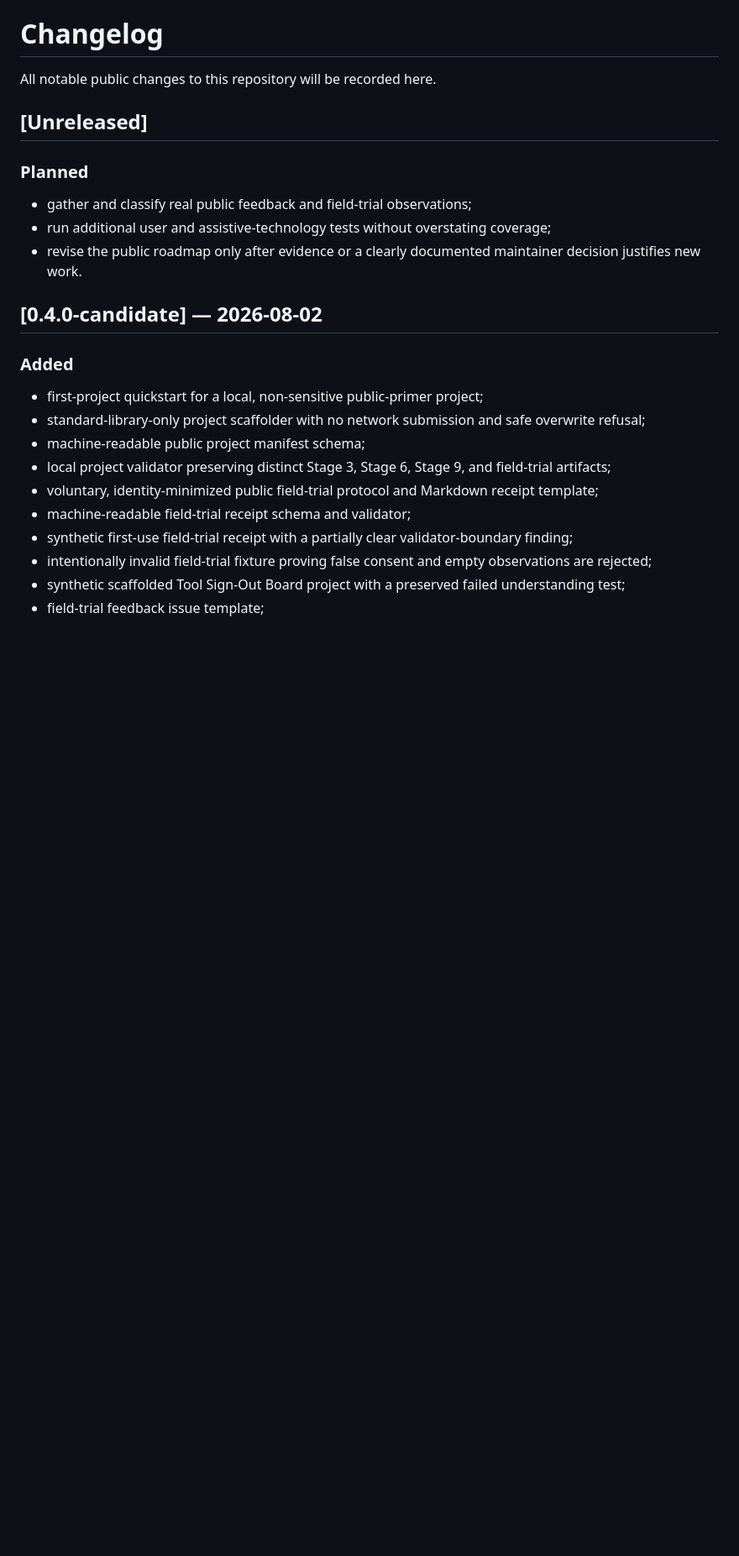
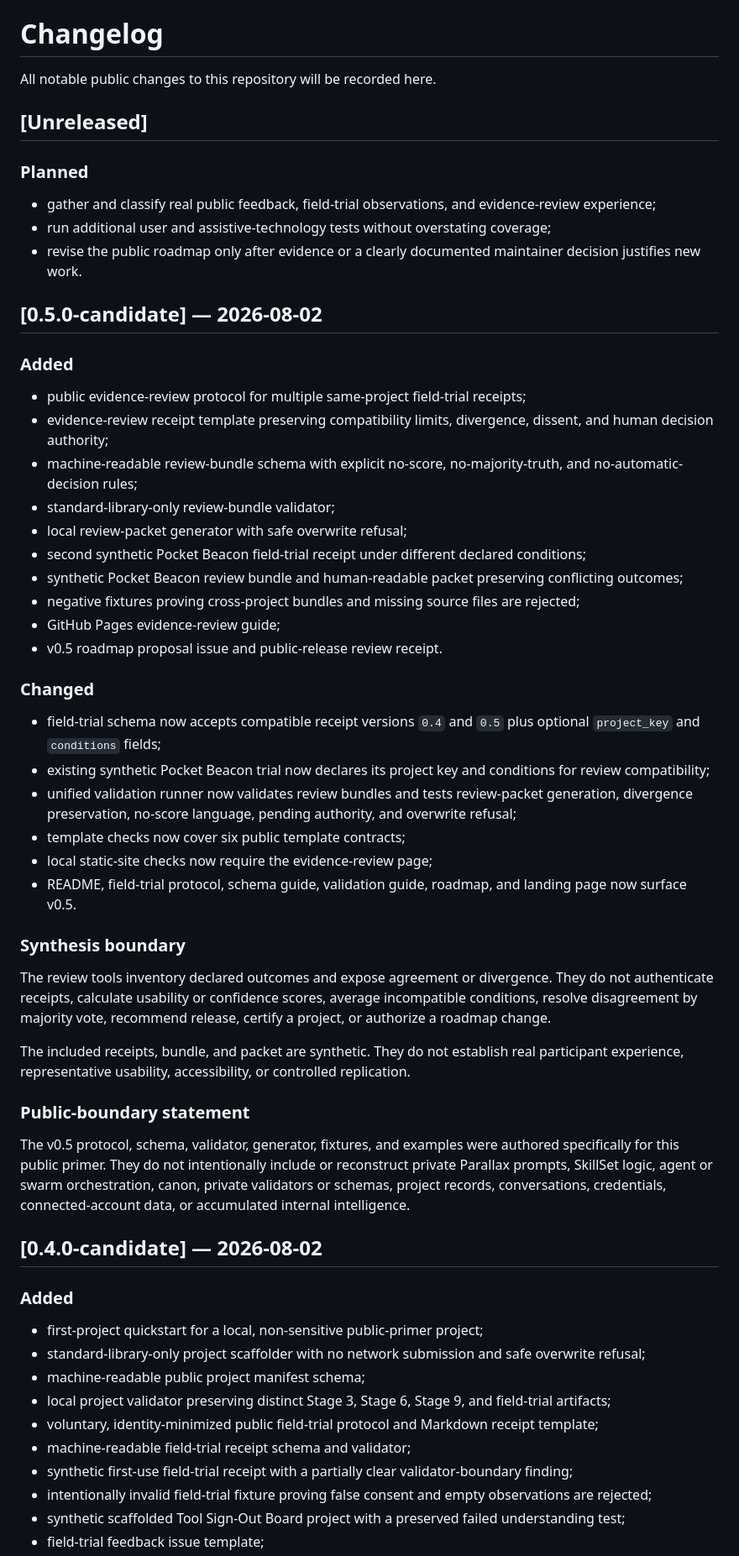
Before and after one commit to MichaelWave369/parallax-369-public-primer, a Markdown page: CHANGELOG.md, the part around one of its changes. Shown at 84% size. Drawn GitHub-style; blank space fills up the shorter version.

Commit message:
Record v0.5 evidence review candidate

```diff
--- a/CHANGELOG.md
+++ b/CHANGELOG.md
@@ -6,9 +6,43 @@ All notable public changes to this repository will be recorded here.
 
 ### Planned
 
-- gather and classify real public feedback and field-trial observations;
+- gather and classify real public feedback, field-trial observations, and evidence-review experience;
 - run additional user and assistive-technology tests without overstating coverage;
 - revise the public roadmap only after evidence or a clearly documented maintainer decision justifies new work.
+
+## [0.5.0-candidate] — 2026-08-02
+
+### Added
+
+- public evidence-review protocol for multiple same-project field-trial receipts;
+- evidence-review receipt template preserving compatibility limits, divergence, dissent, and human decision authority;
+- machine-readable review-bundle schema with explicit no-score, no-majority-truth, and no-automatic-decision rules;
+- standard-library-only review-bundle validator;
+- local review-packet generator with safe overwrite refusal;
+- second synthetic Pocket Beacon field-trial receipt under different declared conditions;
+- synthetic Pocket Beacon review bundle and human-readable packet preserving conflicting outcomes;
+- negative fixtures proving cross-project bundles and missing source files are rejected;
+- GitHub Pages evidence-review guide;
+- v0.5 roadmap proposal issue and public-release review receipt.
+
+### Changed
+
+- field-trial schema now accepts compatible receipt versions `0.4` and `0.5` plus optional `project_key` and `conditions` fields;
+- existing synthetic Pocket Beacon trial now declares its project key and conditions for review compatibility;
+- unified validation runner now validates review bundles and tests review-packet generation, divergence preservation, no-score language, pending authority, and overwrite refusal;
+- template checks now cover six public template contracts;
+- local static-site checks now require the evidence-review page;
+- README, field-trial protocol, schema guide, validation guide, roadmap, and landing page now surface v0.5.
+
+### Synthesis boundary
+
+The review tools inventory declared outcomes and expose agreement or divergence. They do not authenticate receipts, calculate usability or confidence scores, average incompatible conditions, resolve disagreement by majority vote, recommend release, certify a project, or authorize a roadmap change.
+
+The included receipts, bundle, and packet are synthetic. They do not establish real participant experience, representative usability, accessibility, or controlled replication.
+
+### Public-boundary statement
+
+The v0.5 protocol, schema, validator, generator, fixtures, and examples were authored specifically for this public primer. They do not intentionally include or reconstruct private Parallax prompts, SkillSet logic, agent or swarm orchestration, canon, private validators or schemas, project records, conversations, credentials, connected-account data, or accumulated internal intelligence.
 
 ## [0.4.0-candidate] — 2026-08-02
 
```
Also changed, not shown: other parts of CHANGELOG.md (+4 -14 lines).
